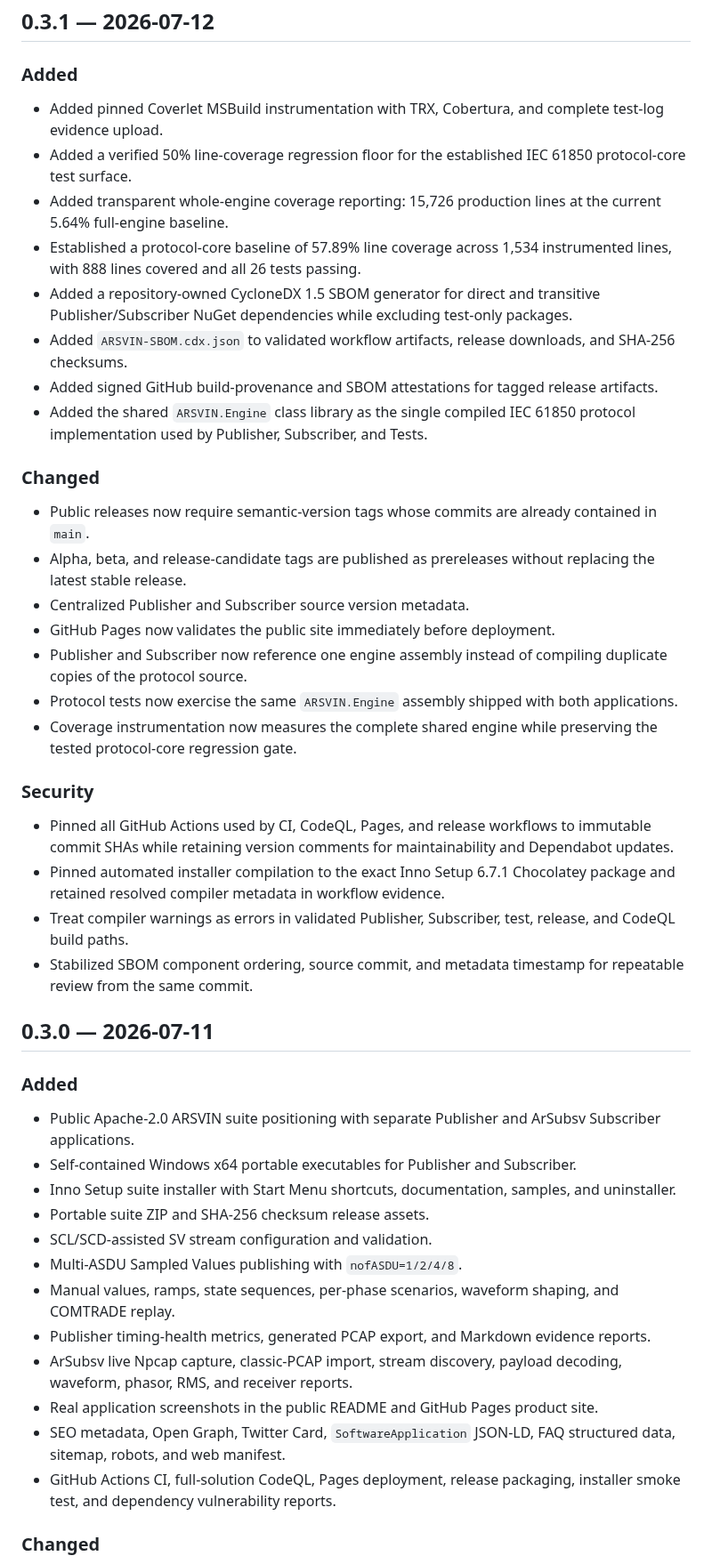
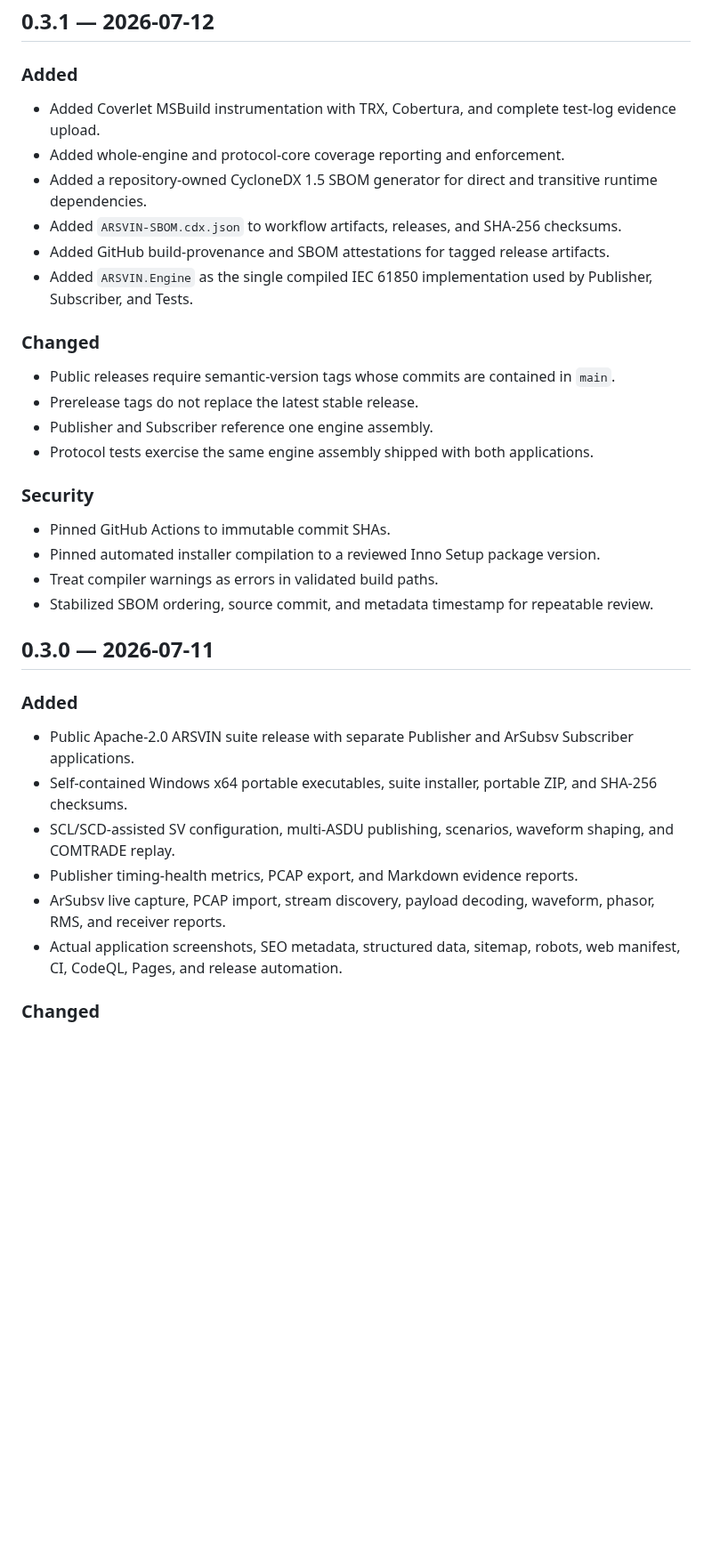
Before and after one commit to masarray/arsvin, a Markdown page: CHANGELOG.md, the part around one of its changes. Shown at 89% size. Drawn GitHub-style; blank space fills up the shorter version.

```diff
--- a/CHANGELOG.md
+++ b/CHANGELOG.md
@@ -69,48 +68,37 @@ All notable ARSVIN changes are documented here using a lightweight Keep a Change
 
 ### Added
 
-- Added pinned Coverlet MSBuild instrumentation with TRX, Cobertura, and complete test-log evidence upload.
-- Added a verified 50% line-coverage regression floor for the established IEC 61850 protocol-core test surface.
-- Added transparent whole-engine coverage reporting: 15,726 production lines at the current 5.64% full-engine baseline.
-- Established a protocol-core baseline of 57.89% line coverage across 1,534 instrumented lines, with 888 lines covered and all 26 tests passing.
-- Added a repository-owned CycloneDX 1.5 SBOM generator for direct and transitive Publisher/Subscriber NuGet dependencies while excluding test-only packages.
-- Added `ARSVIN-SBOM.cdx.json` to validated workflow artifacts, release downloads, and SHA-256 checksums.
-- Added signed GitHub build-provenance and SBOM attestations for tagged release artifacts.
-- Added the shared `ARSVIN.Engine` class library as the single compiled IEC 61850 protocol implementation used by Publisher, Subscriber, and Tests.
+- Added Coverlet MSBuild instrumentation with TRX, Cobertura, and complete test-log evidence upload.
+- Added whole-engine and protocol-core coverage reporting and enforcement.
+- Added a repository-owned CycloneDX 1.5 SBOM generator for direct and transitive runtime dependencies.
+- Added `ARSVIN-SBOM.cdx.json` to workflow artifacts, releases, and SHA-256 checksums.
+- Added GitHub build-provenance and SBOM attestations for tagged release artifacts.
+- Added `ARSVIN.Engine` as the single compiled IEC 61850 implementation used by Publisher, Subscriber, and Tests.
 
 ### Changed
 
-- Public releases now require semantic-version tags whose commits are already contained in `main`.
-- Alpha, beta, and release-candidate tags are published as prereleases without replacing the latest stable release.
-- Centralized Publisher and Subscriber source version metadata.
-- GitHub Pages now validates the public site immediately before deployment.
-- Publisher and Subscriber now reference one engine assembly instead of compiling duplicate copies of the protocol source.
-- Protocol tests now exercise the same `ARSVIN.Engine` assembly shipped with both applications.
-- Coverage instrumentation now measures the complete shared engine while preserving the tested protocol-core regression gate.
+- Public releases require semantic-version tags whose commits are contained in `main`.
+- Prerelease tags do not replace the latest stable release.
+- Publisher and Subscriber reference one engine assembly.
+- Protocol tests exercise the same engine assembly shipped with both applications.
 
 ### Security
 
-- Pinned all GitHub Actions used by CI, CodeQL, Pages, and release workflows to immutable commit SHAs while retaining version comments for maintainability and Dependabot updates.
-- Pinned automated installer compilation to the exact Inno Setup 6.7.1 Chocolatey package and retained resolved compiler metadata in workflow evidence.
-- Treat compiler warnings as errors in validated Publisher, Subscriber, test, release, and CodeQL build paths.
-- Stabilized SBOM component ordering, source commit, and metadata timestamp for repeatable review from the same commit.
+- Pinned GitHub Actions to immutable commit SHAs.
+- Pinned automated installer compilation to a reviewed Inno Setup package version.
+- Treat compiler warnings as errors in validated build paths.
+- Stabilized SBOM ordering, source commit, and metadata timestamp for repeatable review.
 
 ## 0.3.0 — 2026-07-11
 
 ### Added
 
-- Public Apache-2.0 ARSVIN suite positioning with separate Publisher and ArSubsv Subscriber applications.
-- Self-contained Windows x64 portable executables for Publisher and Subscriber.
-- Inno Setup suite installer with Start Menu shortcuts, documentation, samples, and uninstaller.
-- Portable suite ZIP and SHA-256 checksum release assets.
-- SCL/SCD-assisted SV stream configuration and validation.
-- Multi-ASDU Sampled Values publishing with `nofASDU=1/2/4/8`.
-- Manual values, ramps, state sequences, per-phase scenarios, waveform shaping, and COMTRADE replay.
-- Publisher timing-health metrics, generated PCAP export, and Markdown evidence reports.
-- ArSubsv live Npcap capture, classic-PCAP import, stream discovery, payload decoding, waveform, phasor, RMS, and receiver reports.
-- Real application screenshots in the public README and GitHub Pages product site.
-- SEO metadata, Open Graph, Twitter Card, `SoftwareApplication` JSON-LD, FAQ structured data, sitemap, robots, and web manifest.
-- GitHub Actions CI, full-solution CodeQL, Pages deployment, release packaging, installer smoke test, and dependency vulnerability reports.
+- Public Apache-2.0 ARSVIN suite release with separate Publisher and ArSubsv Subscriber applications.
+- Self-contained Windows x64 portable executables, suite installer, portable ZIP, and SHA-256 checksums.
+- SCL/SCD-assisted SV configuration, multi-ASDU publishing, scenarios, waveform shaping, and COMTRADE replay.
+- Publisher timing-health metrics, PCAP export, and Markdown evidence reports.
+- ArSubsv live capture, PCAP import, stream discovery, payload decoding, waveform, phasor, RMS, and receiver reports.
+- Actual application screenshots, SEO metadata, structured data, sitemap, robots, web manifest, CI, CodeQL, Pages, and release automation.
 
 ### Changed
 
```
Also changed, not shown: other parts of CHANGELOG.md (+33 -44 lines).
